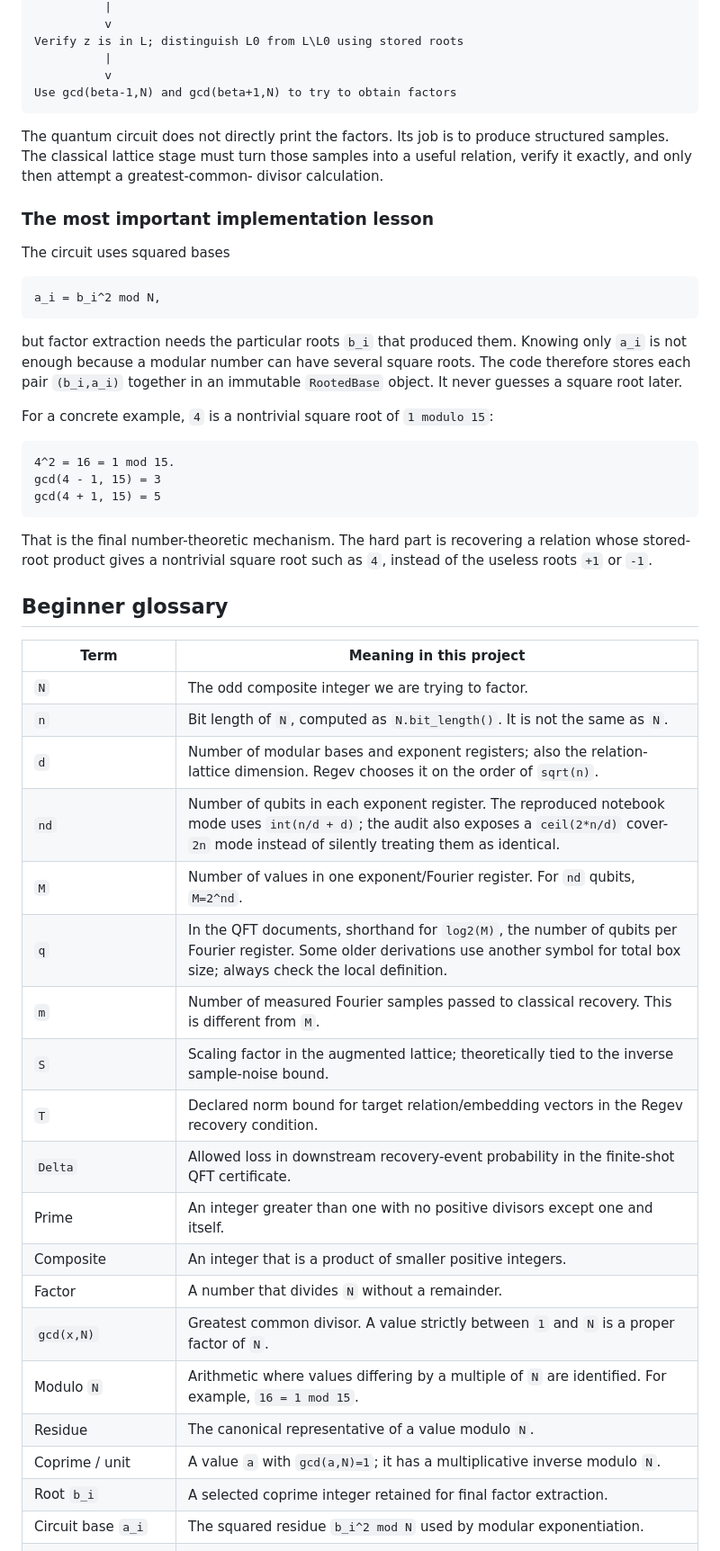
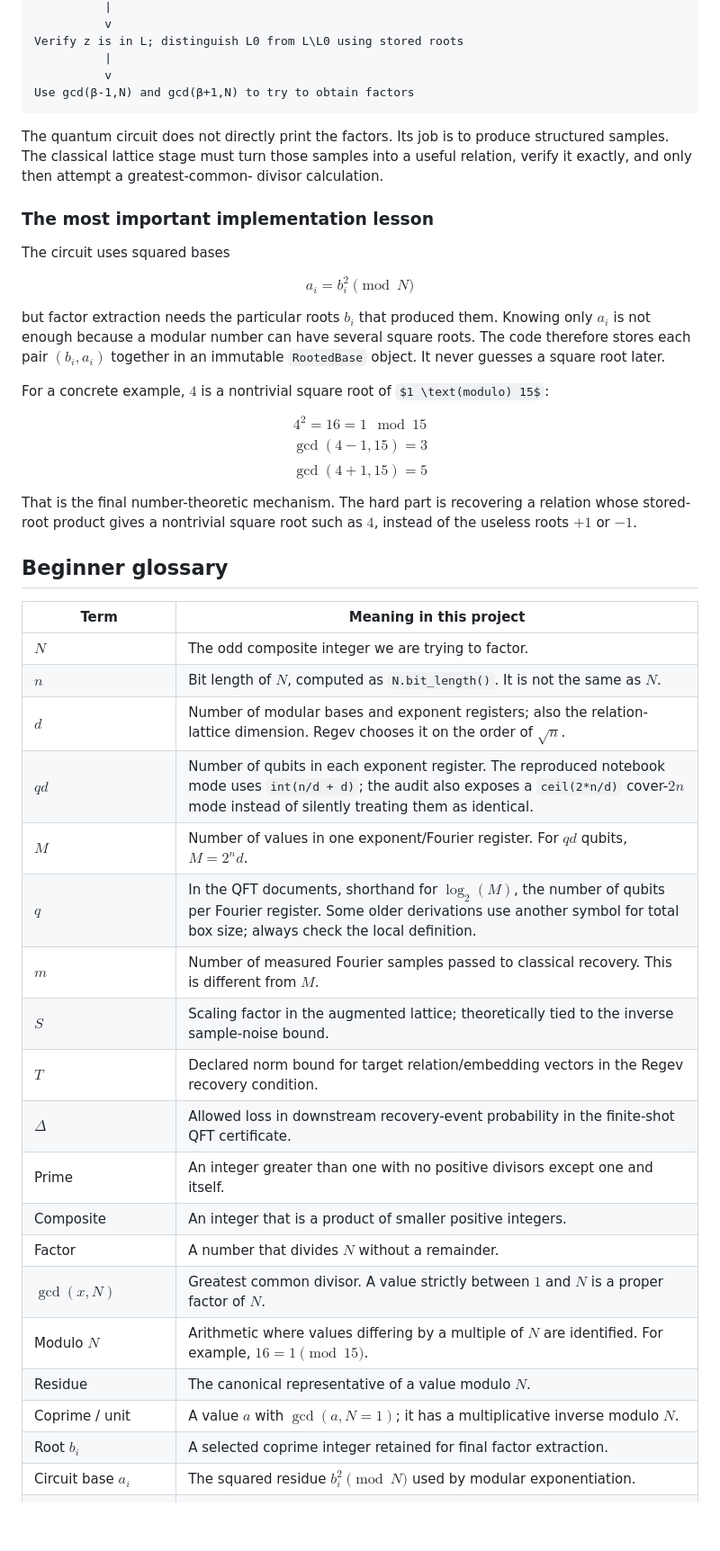
Before and after one commit to simransummermalik/RegevsCircutandLatticePostProcessing, a Markdown page: README.md, the part around one of its changes. Shown at 90% size. Drawn GitHub-style; some formulas as TeX source; blank space fills up the shorter version.

````diff
--- a/README.md
+++ b/README.md
@@ -84,7 +84,7 @@ Run LLL to search for short multiplicative relations
 Verify z is in L; distinguish L0 from L\L0 using stored roots
           |
           v
-Use gcd(beta-1,N) and gcd(beta+1,N) to try to obtain factors
+Use gcd(β-1,N) and gcd(β+1,N) to try to obtain factors
 ```
 
 The quantum circuit does not directly print the factors. Its job is to produce
@@ -96,50 +96,52 @@ divisor calculation.
 
 The circuit uses squared bases
 
-```text
-a_i = b_i^2 mod N,
-```
+$$
+a_i = b_i^2 \pmod N
+$$
 
-but factor extraction needs the particular roots `b_i` that produced them.
-Knowing only `a_i` is not enough because a modular number can have several
-square roots. The code therefore stores each pair `(b_i,a_i)` together in an
+but factor extraction needs the particular roots $b_i$ that produced them.
+Knowing only $a_i$ is not enough because a modular number can have several
+square roots. The code therefore stores each pair $(b_i,a_i)$ together in an
 immutable `RootedBase` object. It never guesses a square root later.
 
-For a concrete example, `4` is a nontrivial square root of `1 modulo 15`:
+For a concrete example, $4$ is a nontrivial square root of $1 \text(modulo) 15$:
 
-```text
-4^2 = 16 = 1 mod 15.
-gcd(4 - 1, 15) = 3
-gcd(4 + 1, 15) = 5
-```
+$$
+4^2 = 16 = 1 \mod 15
+$$$$
+\gcd(4 - 1, 15) = 3
+$$$$
+\gcd(4 + 1, 15) = 5
+$$
 
 That is the final number-theoretic mechanism. The hard part is recovering a
-relation whose stored-root product gives a nontrivial square root such as `4`,
-instead of the useless roots `+1` or `-1`.
+relation whose stored-root product gives a nontrivial square root such as $4$,
+instead of the useless roots $+1$ or $-1$.
 
 ## Beginner glossary
 
 | Term | Meaning in this project |
 |---|---|
-| `N` | The odd composite integer we are trying to factor. |
-| `n` | Bit length of `N`, computed as `N.bit_length()`. It is not the same as `N`. |
-| `d` | Number of modular bases and exponent registers; also the relation-lattice dimension. Regev chooses it on the order of `sqrt(n)`. |
-| `nd` | Number of qubits in each exponent register. The reproduced notebook mode uses `int(n/d + d)`; the audit also exposes a `ceil(2*n/d)` cover-`2n` mode instead of silently treating them as identical. |
-| `M` | Number of values in one exponent/Fourier register. For `nd` qubits, `M=2^nd`. |
-| `q` | In the QFT documents, shorthand for `log2(M)`, the number of qubits per Fourier register. Some older derivations use another symbol for total box size; always check the local definition. |
-| `m` | Number of measured Fourier samples passed to classical recovery. This is different from `M`. |
-| `S` | Scaling factor in the augmented lattice; theoretically tied to the inverse sample-noise bound. |
-| `T` | Declared norm bound for target relation/embedding vectors in the Regev recovery condition. |
-| `Delta` | Allowed loss in downstream recovery-event probability in the finite-shot QFT certificate. |
+| $N$ | The odd composite integer we are trying to factor. |
+| $n$ | Bit length of $N$, computed as `N.bit_length()`. It is not the same as $N$. |
+| $d$ | Number of modular bases and exponent registers; also the relation-lattice dimension. Regev chooses it on the order of $\sqrt{n}$. |
+| $qd$ | Number of qubits in each exponent register. The reproduced notebook mode uses `int(n/d + d)`; the audit also exposes a `ceil(2*n/d)` cover-$2n$ mode instead of silently treating them as identical. |
+| $M$ | Number of values in one exponent/Fourier register. For $qd$ qubits, $M=2^nd$. |
+| $q$ | In the QFT documents, shorthand for $\log_2(M)$, the number of qubits per Fourier register. Some older derivations use another symbol for total box size; always check the local definition. |
+| $m$ | Number of measured Fourier samples passed to classical recovery. This is different from $M$. |
+| $S$ | Scaling factor in the augmented lattice; theoretically tied to the inverse sample-noise bound. |
+| $T$ | Declared norm bound for target relation/embedding vectors in the Regev recovery condition. |
+| $\Delta$ | Allowed loss in downstream recovery-event probability in the finite-shot QFT certificate. |
 | Prime | An integer greater than one with no positive divisors except one and itself. |
 | Composite | An integer that is a product of smaller positive integers. |
-| Factor | A number that divides `N` without a remainder. |
-| `gcd(x,N)` | Greatest common divisor. A value strictly between `1` and `N` is a proper factor of `N`. |
-| Modulo `N` | Arithmetic where values differing by a multiple of `N` are identified. For example, `16 = 1 mod 15`. |
-| Residue | The canonical representative of a value modulo `N`. |
-| Coprime / unit | A value `a` with `gcd(a,N)=1`; it has a multiplicative inverse modulo `N`. |
-| Root `b_i` | A selected coprime integer retained for final factor extraction. |
-| Circuit base `a_i` | The squared residue `b_i^2 mod N` used by modular exponentiation. |
+| Factor | A number that divides $N$ without a remainder. |
+| $\gcd(x,N)$ | Greatest common divisor. A value strictly between $1$ and $N$ is a proper factor of $N$. |
+| Modulo $N$ | Arithmetic where values differing by a multiple of $N$ are identified. For example, $16 = 1 \pmod{15}$. |
+| Residue | The canonical representative of a value modulo $N$. |
+| Coprime / unit | A value $a$ with $\gcd(a,N=1)$; it has a multiplicative inverse modulo $N$. |
+| Root $b_i$ | A selected coprime integer retained for final factor extraction. |
+| Circuit base $a_i$ | The squared residue $b_i^2 \pmod N$ used by modular exponentiation. |
 | Qubit | A quantum two-level system. A register is an ordered collection of qubits. |
 | Ancilla | Temporary work qubits used by reversible arithmetic. Correct circuits normally return them to zero. |
 | Superposition | A quantum state containing amplitudes for many computational basis values. |
````
Also changed, not shown: other parts of README.md (+188 -186 lines).
